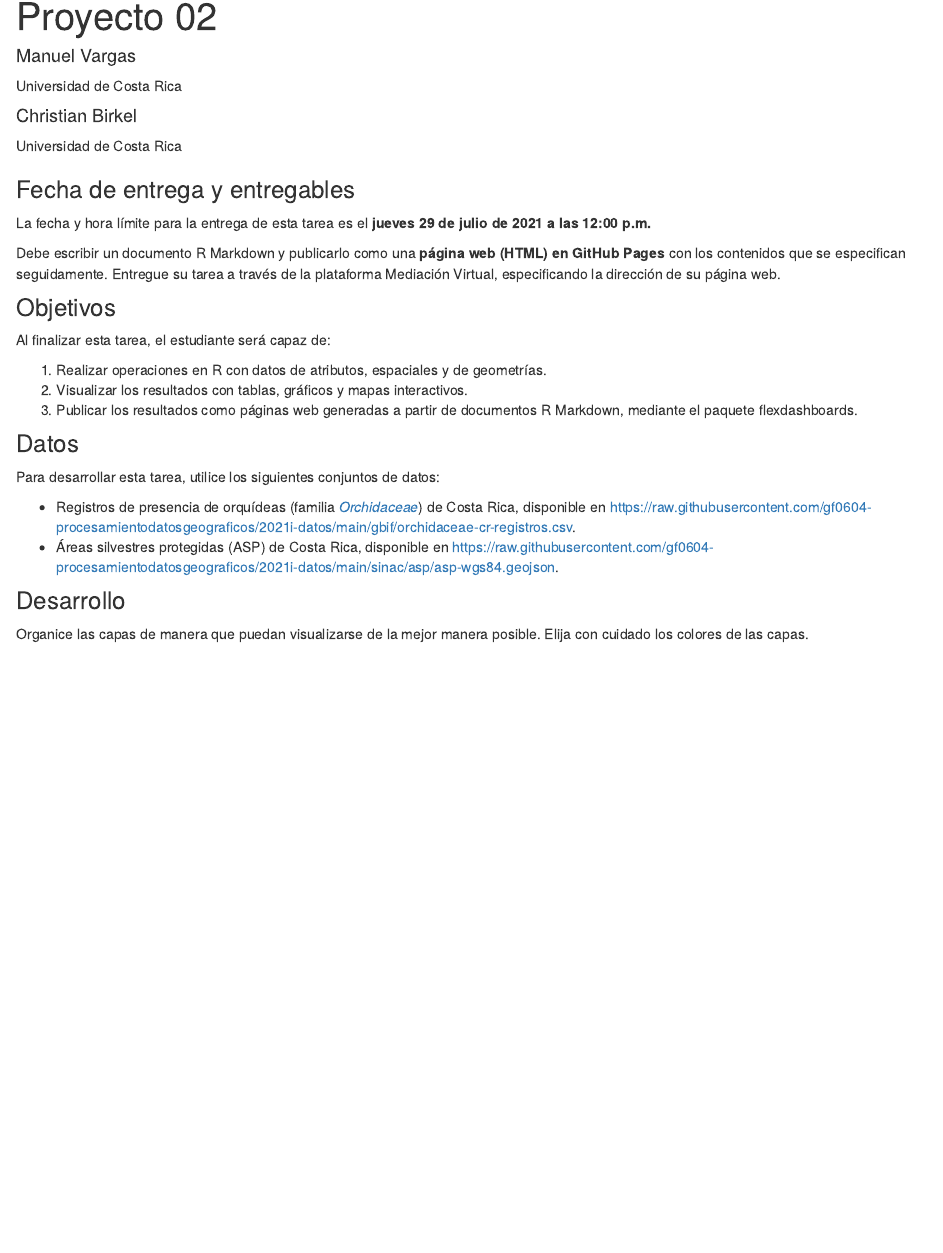
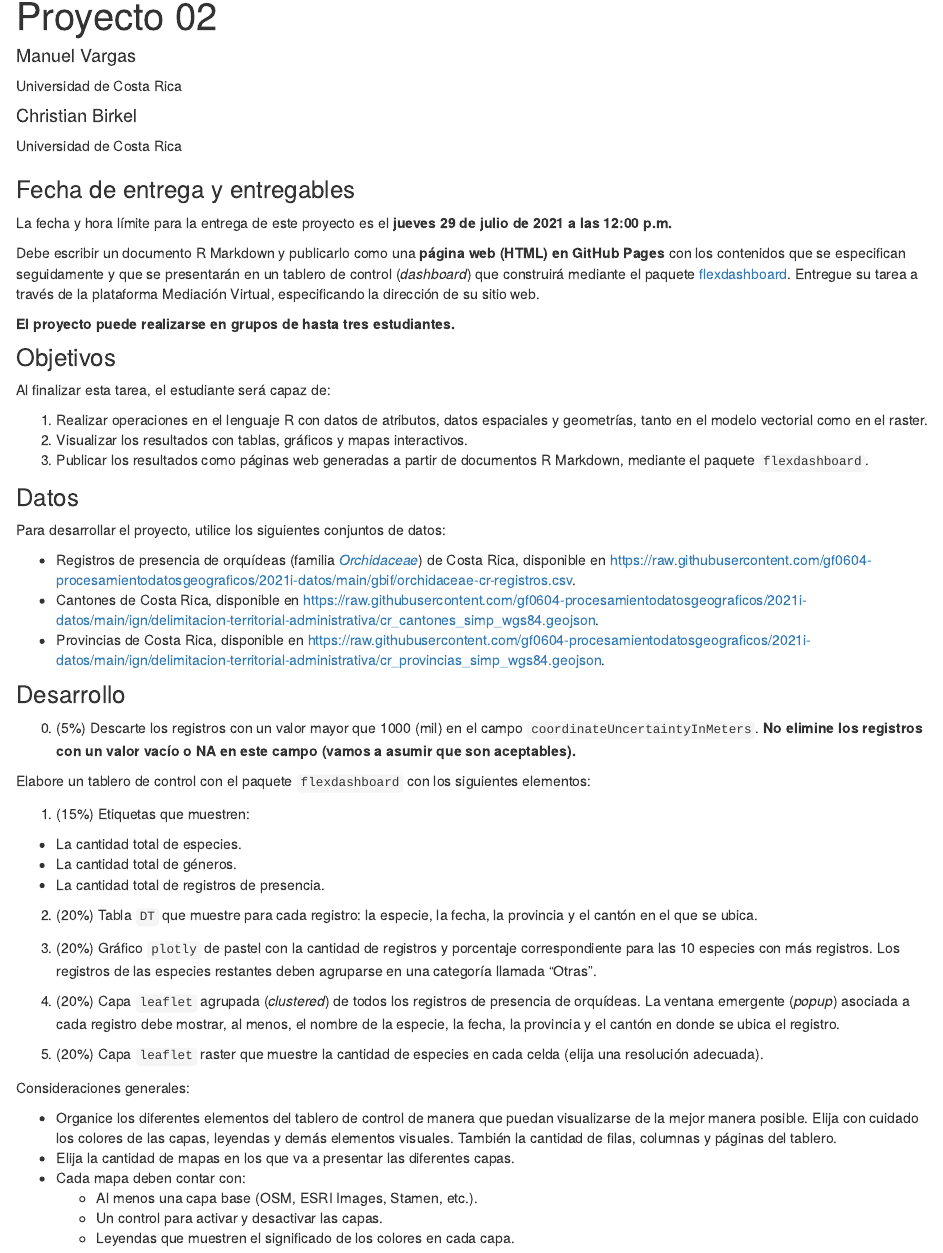
Before and after one commit to gf0604-procesamientodatosgeograficos/2021i-proyecto-02, an R Markdown document (index.Rmd): the page in a window 1100 px wide, from 130 px down. Rendered offline with R 4.5, knitr and Pandoc, with nearby package versions; drawn as R Markdown's standard HTML page in place of the format the file asks for.

Commit message:
Agregar desarrollo

````diff
--- a/index.Rmd
+++ b/index.Rmd
@@ -25,23 +25,50 @@ knitr::opts_chunk$set(echo = FALSE)
 ```
 
 ### Fecha de entrega y entregables
-La fecha y hora límite para la entrega de esta tarea es el **jueves 29 de julio de 2021 a las 12:00 p.m.**
+La fecha y hora límite para la entrega de este proyecto es el **jueves 29 de julio de 2021 a las 12:00 p.m.**
 
-Debe escribir un documento R Markdown y publicarlo como una **página web (HTML) en GitHub Pages** con los contenidos que se especifican seguidamente. Entregue su tarea a través de la plataforma Mediación Virtual, especificando la dirección de su página web.
+Debe escribir un documento R Markdown y publicarlo como una **página web (HTML) en GitHub Pages** con los contenidos que se especifican seguidamente y que se presentarán en un tablero de control (*dashboard*) que construirá mediante el paquete [flexdashboard](https://pkgs.rstudio.com/flexdashboard/). Entregue su tarea a través de la plataforma Mediación Virtual, especificando la dirección de su sitio web.
+
+**El proyecto puede realizarse en grupos de hasta tres estudiantes.**
 
 ### Objetivos
 Al finalizar esta tarea, el estudiante será capaz de:
 
-1. Realizar operaciones en R con datos de atributos, espaciales y de geometrías.
+1. Realizar operaciones en el lenguaje R con datos de atributos, datos espaciales y geometrías, tanto en el modelo vectorial como en el raster.
 2. Visualizar los resultados con tablas, gráficos y mapas interactivos.
-3. Publicar los resultados como páginas web generadas a partir de documentos R Markdown, mediante el paquete flexdashboards.
+3. Publicar los resultados como páginas web generadas a partir de documentos R Markdown, mediante el paquete ```flexdashboard```.
 
 ### Datos
-Para desarrollar esta tarea, utilice los siguientes conjuntos de datos:
+Para desarrollar el proyecto, utilice los siguientes conjuntos de datos:
 
 - Registros de presencia de orquídeas (familia [*Orchidaceae*](https://es.wikipedia.org/wiki/Orchidaceae)) de Costa Rica, disponible en [https://raw.githubusercontent.com/gf0604-procesamientodatosgeograficos/2021i-datos/main/gbif/orchidaceae-cr-registros.csv](https://raw.githubusercontent.com/gf0604-procesamientodatosgeograficos/2021i-datos/main/gbif/orchidaceae-cr-registros.csv).
-- Áreas silvestres protegidas (ASP) de Costa Rica, disponible en [https://raw.githubusercontent.com/gf0604-procesamientodatosgeograficos/2021i-datos/main/sinac/asp/asp-wgs84.geojson](https://raw.githubusercontent.com/gf0604-procesamientodatosgeograficos/2021i-datos/main/sinac/asp/asp-wgs84.geojson).
+- Cantones de Costa Rica, disponible en [https://raw.githubusercontent.com/gf0604-procesamientodatosgeograficos/2021i-datos/main/ign/delimitacion-territorial-administrativa/cr_cantones_simp_wgs84.geojson](https://raw.githubusercontent.com/gf0604-procesamientodatosgeograficos/2021i-datos/main/ign/delimitacion-territorial-administrativa/cr_cantones_simp_wgs84.geojson).
+- Provincias de Costa Rica, disponible en [https://raw.githubusercontent.com/gf0604-procesamientodatosgeograficos/2021i-datos/main/ign/delimitacion-territorial-administrativa/cr_provincias_simp_wgs84.geojson](https://raw.githubusercontent.com/gf0604-procesamientodatosgeograficos/2021i-datos/main/ign/delimitacion-territorial-administrativa/cr_provincias_simp_wgs84.geojson).
 
 ### Desarrollo
 
-Organice las capas de manera que puedan visualizarse de la mejor manera posible. Elija con cuidado los colores de las capas.
+0. (5%) Descarte los registros con un valor mayor que 1000 (mil) en el campo ```coordinateUncertaintyInMeters```. **No elimine los registros con un valor vacío o NA en este campo (vamos a asumir que son aceptables).**
+
+Elabore un tablero de control con el paquete ```flexdashboard``` con los siguientes elementos:
+
+1. (15%) Etiquetas que muestren:
+- La cantidad total de especies.
+- La cantidad total de géneros.
+- La cantidad total de registros de presencia.
+
+2. (20%) Tabla ```DT``` que muestre para cada registro: la especie, la fecha, la provincia y el cantón en el que se ubica.
+
+3. (20%) Gráfico ```plotly``` de pastel con la cantidad de registros y porcentaje correspondiente para las 10 especies con más registros. Los registros de las especies restantes deben agruparse en una categoría llamada "Otras".
+
+4. (20%) Capa ```leaflet``` agrupada (*clustered*) de todos los registros de presencia de orquídeas. La ventana emergente (*popup*) asociada a cada registro debe mostrar, al menos, el nombre de la especie, la fecha, la provincia y el cantón en donde se ubica el registro.
+
+5. (20%) Capa ```leaflet``` raster que muestre la cantidad de especies en cada celda (elija una resolución adecuada).
+
+Consideraciones generales:
+
+- Organice los diferentes elementos del tablero de control de manera que puedan visualizarse de la mejor manera posible. Elija con cuidado los colores de las capas, leyendas y demás elementos visuales. También la cantidad de filas, columnas y páginas del tablero.
+- Elija la cantidad de mapas en los que va a presentar las diferentes capas.
+- Cada mapa deben contar con:
+    - Al menos una capa base (OSM, ESRI Images, Stamen, etc.).
+    - Un control para activar y desactivar las capas.
+    - Leyendas que muestren el significado de los colores en cada capa.
````
Also changed, not shown: docs/search.json, 1 other file.
